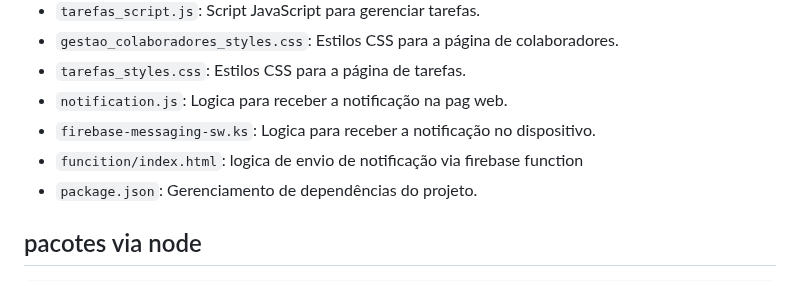
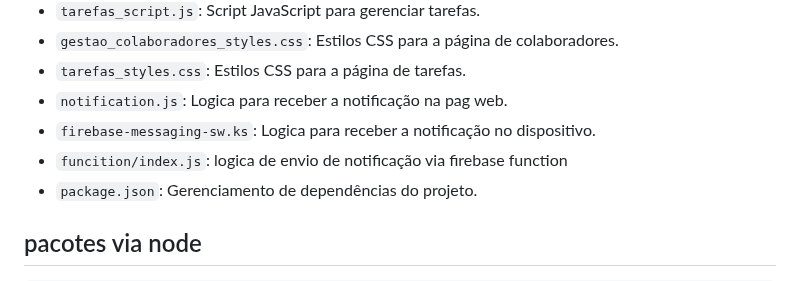
Before and after one commit to grupoD-fiap/tc05, a Markdown page: README.md, the part around the change. Rendered like a GitHub page.

```diff
--- a/README.md
+++ b/README.md
@@ -27,7 +27,7 @@ Este é um projeto de gestão de tarefas e colaboradores desenvolvido como parte
 - `tarefas_styles.css`: Estilos CSS para a página de tarefas.
 - `notification.js`: Logica para receber a notificação na pag web.
 - `firebase-messaging-sw.ks`: Logica para receber a notificação no dispositivo.
-- `funcition/index.html`: logica de envio de notificação via firebase function
+- `funcition/index.js`: logica de envio de notificação via firebase function
 - `package.json`: Gerenciamento de dependências do projeto.
 
 ## pacotes via node
```
